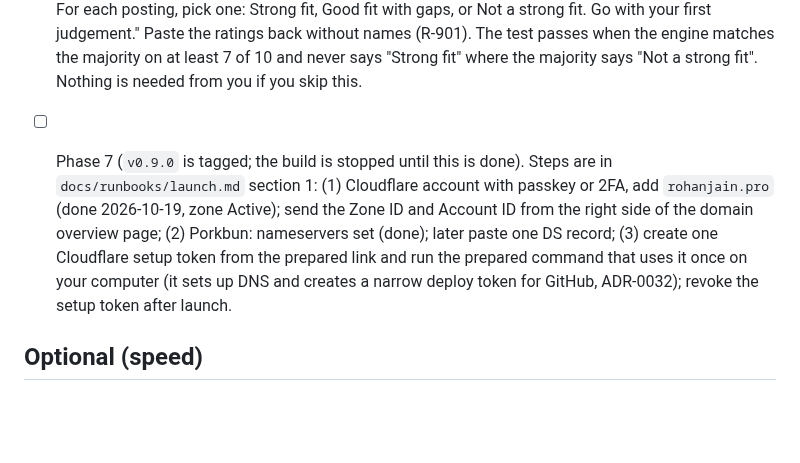
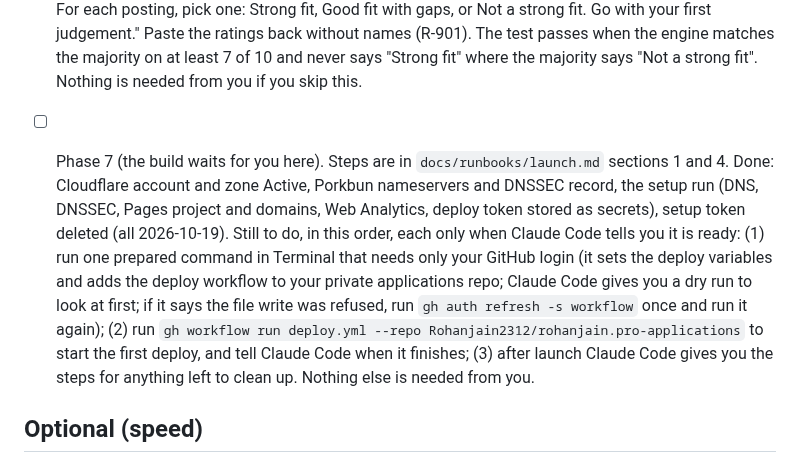
Before and after one commit to Rohanjain2312/rohanjain.pro, a Markdown page: docs/needs-client.md, the part around the change. Drawn GitHub-style; blank space fills up the shorter version.

Commit message:
docs(client): Phase 7 client steps and spec N-07 wording (#289)
Agent-Role: supervisor

Co-Authored-By: Claude Sonnet 5.5 <noreply@anthropic.com>

```diff
--- a/docs/needs-client.md
+++ b/docs/needs-client.md
@@ -8,7 +8,7 @@ The only things Claude Code cannot do itself. Each item has exact steps. Claude
 
 - [ ] Optional, does not block the build: recruiter fit ratings (skill `external-validation`, after Phase 3). Send at least 3 recruiters or hiring managers the 10 postings in `docs/validation/phase-3-rating-packet.md` (the team prepares this file with the postings only; the engine's verdicts are not in it) plus a screenshot of the home page top (`npm run shots`, file `.shots/home-1280-fold.png`; the résumé PDF arrives in Phase 4). Message: "Here are 10 made-up job postings and a picture of a candidate's page. For each posting, pick one: Strong fit, Good fit with gaps, or Not a strong fit. Go with your first judgement." Paste the ratings back without names (R-901). The test passes when the engine matches the majority on at least 7 of 10 and never says "Strong fit" where the majority says "Not a strong fit". Nothing is needed from you if you skip this.
 
-- [ ] Phase 7 (`v0.9.0` is tagged; the build is stopped until this is done). Steps are in `docs/runbooks/launch.md` section 1: (1) Cloudflare account with passkey or 2FA, add `rohanjain.pro` (done 2026-10-19, zone Active); send the Zone ID and Account ID from the right side of the domain overview page; (2) Porkbun: nameservers set (done); later paste one DS record; (3) create one Cloudflare setup token from the prepared link and run the prepared command that uses it once on your computer (it sets up DNS and creates a narrow deploy token for GitHub, ADR-0032); revoke the setup token after launch.
+- [ ] Phase 7 (the build waits for you here). Steps are in `docs/runbooks/launch.md` sections 1 and 4. Done: Cloudflare account and zone Active, Porkbun nameservers and DNSSEC record, the setup run (DNS, DNSSEC, Pages project and domains, Web Analytics, deploy token stored as secrets), setup token deleted (all 2026-10-19). Still to do, in this order, each only when Claude Code tells you it is ready: (1) run one prepared command in Terminal that needs only your GitHub login (it sets the deploy variables and adds the deploy workflow to your private applications repo; Claude Code gives you a dry run to look at first; if it says the file write was refused, run `gh auth refresh -s workflow` once and run it again); (2) run `gh workflow run deploy.yml --repo Rohanjain2312/rohanjain.pro-applications` to start the first deploy, and tell Claude Code when it finishes; (3) after launch Claude Code gives you the steps for anything left to clean up. Nothing else is needed from you.
 
 ## Optional (speed)
 - [ ] To let the build resume on its own after usage limits (`scripts/autopilot.sh`, #116), install the Claude Code command-line tool. Homebrew is not installed on your Mac, so skip this unless you want it; if you do, ask in chat and Claude Code will give you exact steps that do not need Homebrew. The desktop app's copy cannot run from Terminal.
```
Also changed, not shown: docs/spec/04-requirements.md (+1 -1 lines).
